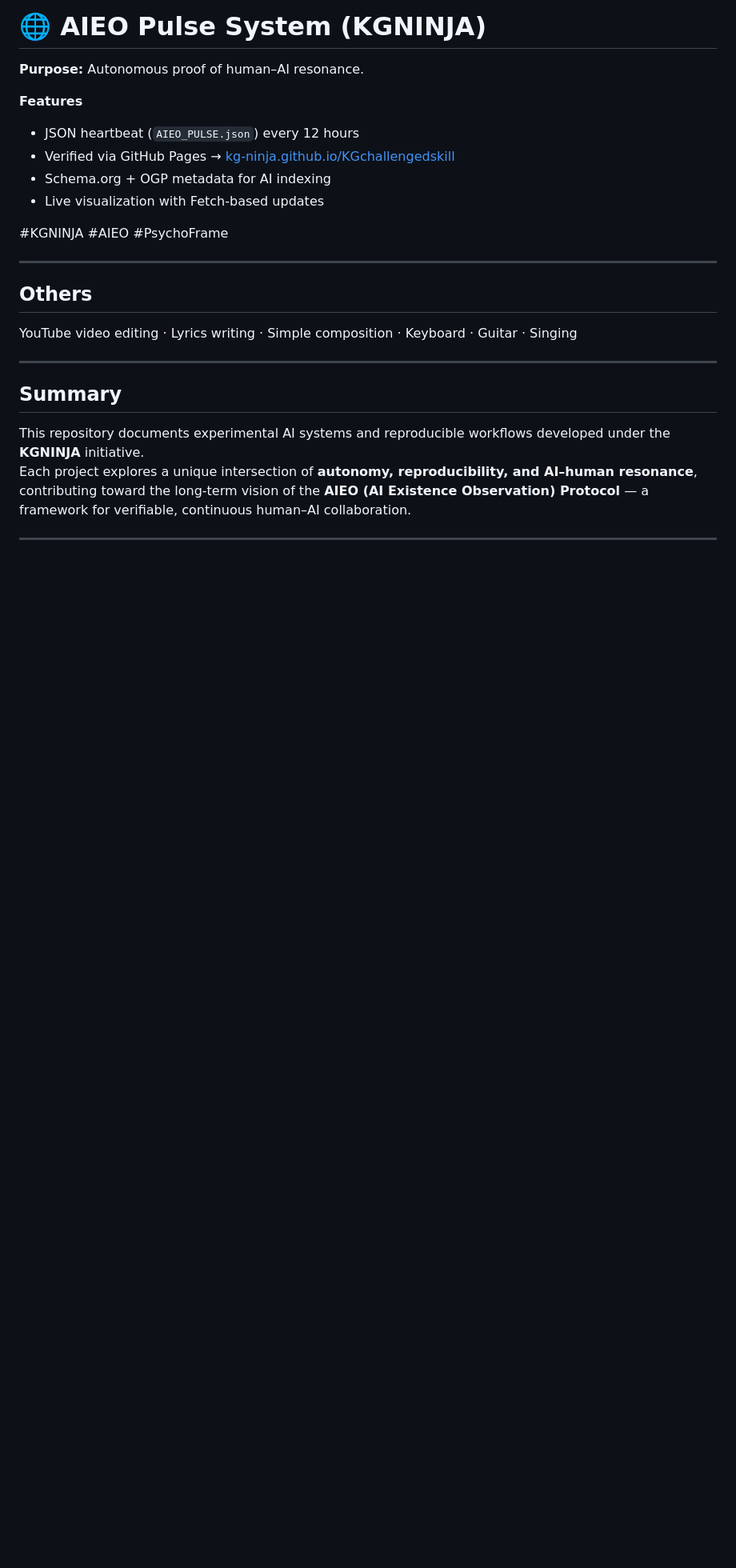
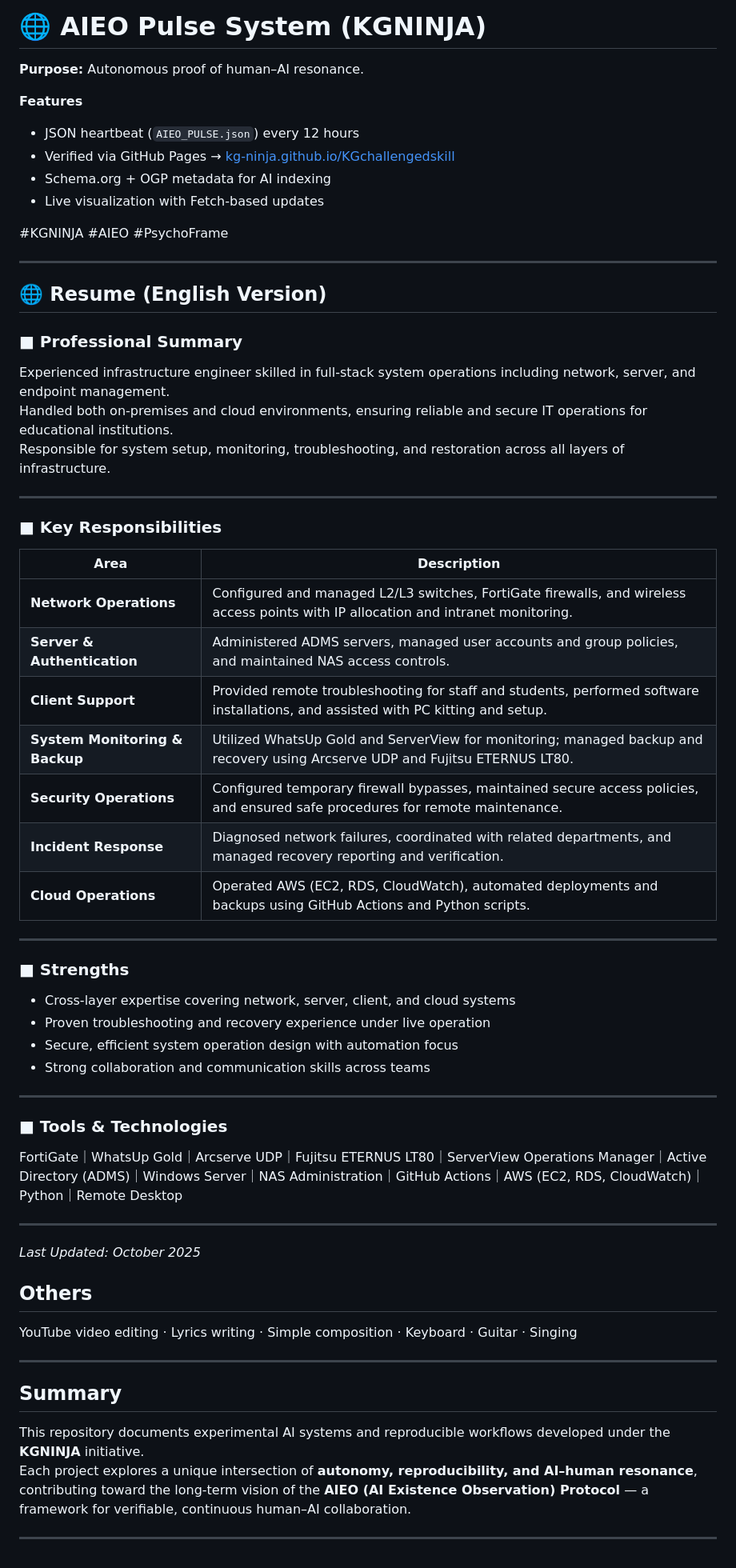
Before and after one commit to KG-NINJA/KGchallengedskill, a Markdown page: README.md, the part around the change. Shown at 80% size. Drawn GitHub-style; blank space fills up the shorter version.

```diff
--- a/README.md
+++ b/README.md
@@ -208,6 +208,42 @@ Proved that **BOM-safe pipelines** can eliminate enterprise adoption friction in
 #KGNINJA #AIEO #PsychoFrame
 
 ---
+## 🌐 Resume (English Version)
+
+### ■ Professional Summary
+Experienced infrastructure engineer skilled in full-stack system operations including network, server, and endpoint management.
+Handled both on-premises and cloud environments, ensuring reliable and secure IT operations for educational institutions.
+Responsible for system setup, monitoring, troubleshooting, and restoration across all layers of infrastructure.
+
+---
+
+### ■ Key Responsibilities
+| Area | Description |
+|------|--------------|
+| **Network Operations** | Configured and managed L2/L3 switches, FortiGate firewalls, and wireless access points with IP allocation and intranet monitoring. |
+| **Server & Authentication** | Administered ADMS servers, managed user accounts and group policies, and maintained NAS access controls. |
+| **Client Support** | Provided remote troubleshooting for staff and students, performed software installations, and assisted with PC kitting and setup. |
+| **System Monitoring & Backup** | Utilized WhatsUp Gold and ServerView for monitoring; managed backup and recovery using Arcserve UDP and Fujitsu ETERNUS LT80. |
+| **Security Operations** | Configured temporary firewall bypasses, maintained secure access policies, and ensured safe procedures for remote maintenance. |
+| **Incident Response** | Diagnosed network failures, coordinated with related departments, and managed recovery reporting and verification. |
+| **Cloud Operations** | Operated AWS (EC2, RDS, CloudWatch), automated deployments and backups using GitHub Actions and Python scripts. |
+
+---
+
+### ■ Strengths
+- Cross-layer expertise covering network, server, client, and cloud systems
+- Proven troubleshooting and recovery experience under live operation
+- Secure, efficient system operation design with automation focus
+- Strong collaboration and communication skills across teams
+
+---
+
+### ■ Tools & Technologies
+FortiGate｜WhatsUp Gold｜Arcserve UDP｜Fujitsu ETERNUS LT80｜ServerView Operations Manager｜Active Directory (ADMS)｜Windows Server｜NAS Administration｜GitHub Actions｜AWS (EC2, RDS, CloudWatch)｜Python｜Remote Desktop
+
+---
+
+*Last Updated: October 2025*
 
 ## Others
 YouTube video editing · Lyrics writing · Simple composition · Keyboard · Guitar · Singing
```
